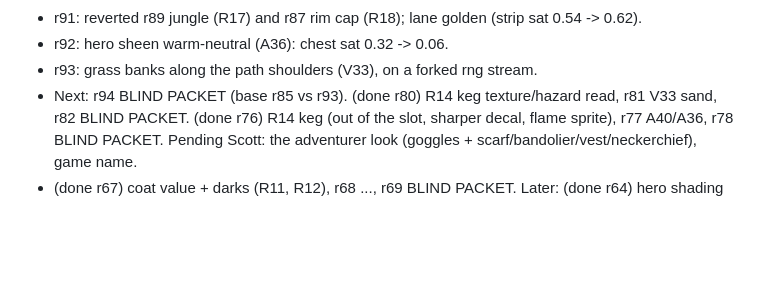
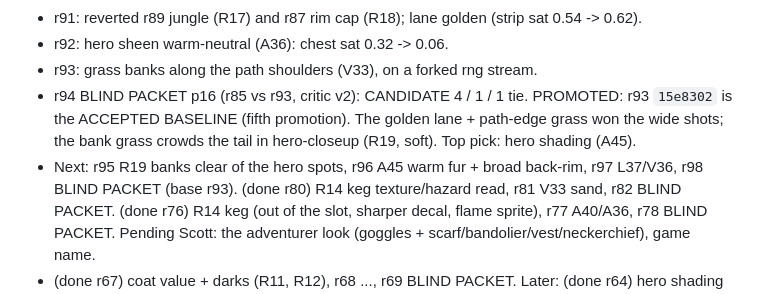
Before and after one commit to scott29kelly/bandicoot-bonanza, a Markdown page: docs/gauntlet/STATUS.md, the part around the change. Drawn GitHub-style; blank space fills up the shorter version.

Commit message:
Round 94: blind packet p16 (r85 vs r93) — candidate 4/1/1, r93 promoted
Co-Authored-By: Claude Opus 5.5 <noreply@anthropic.com>

```diff
--- a/docs/gauntlet/STATUS.md
+++ b/docs/gauntlet/STATUS.md
@@ -137,7 +137,12 @@
   (strip sat 0.54 -> 0.62).
 - r92: hero sheen warm-neutral (A36): chest sat 0.32 -> 0.06.
 - r93: grass banks along the path shoulders (V33), on a forked rng stream.
-- Next: r94 BLIND PACKET (base r85 vs r93). (done r80) R14 keg texture/hazard read,
+- r94 BLIND PACKET p16 (r85 vs r93, critic v2): CANDIDATE 4 / 1 / 1 tie.
+  PROMOTED: r93 `15e8302` is the ACCEPTED BASELINE (fifth promotion). The
+  golden lane + path-edge grass won the wide shots; the bank grass crowds
+  the tail in hero-closeup (R19, soft). Top pick: hero shading (A45).
+- Next: r95 R19 banks clear of the hero spots, r96 A45 warm fur + broad
+  back-rim, r97 L37/V36, r98 BLIND PACKET (base r93). (done r80) R14 keg texture/hazard read,
   r81 V33 sand, r82 BLIND PACKET. (done r76) R14 keg
   (out of the slot, sharper decal, flame sprite), r77 A40/A36, r78 BLIND
   PACKET. Pending Scott:
```
Also changed, not shown: docs/gauntlet/CONTRACT.md (+1 -1 lines), docs/gauntlet/WORK-ORDERS.md (+18 -0 lines).
